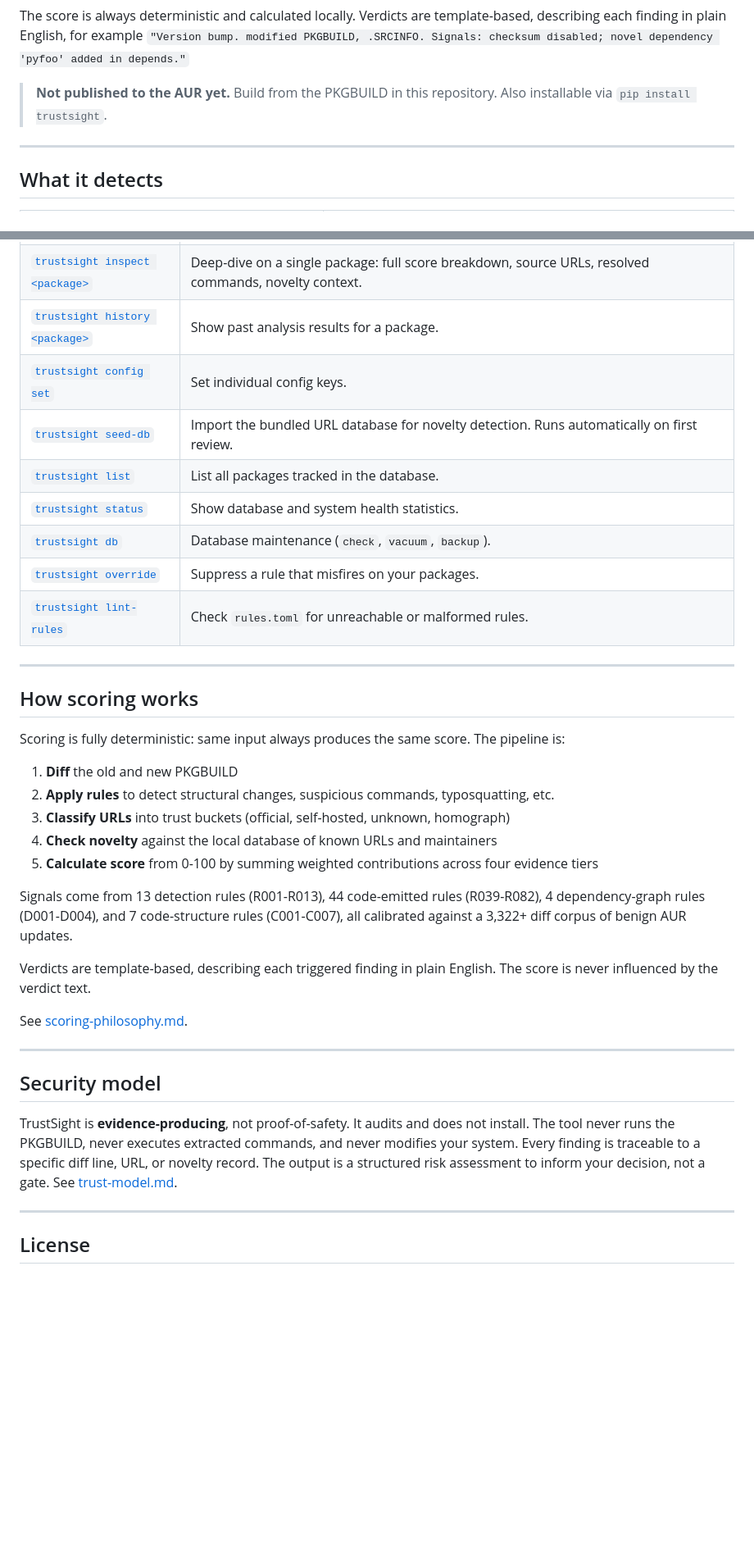
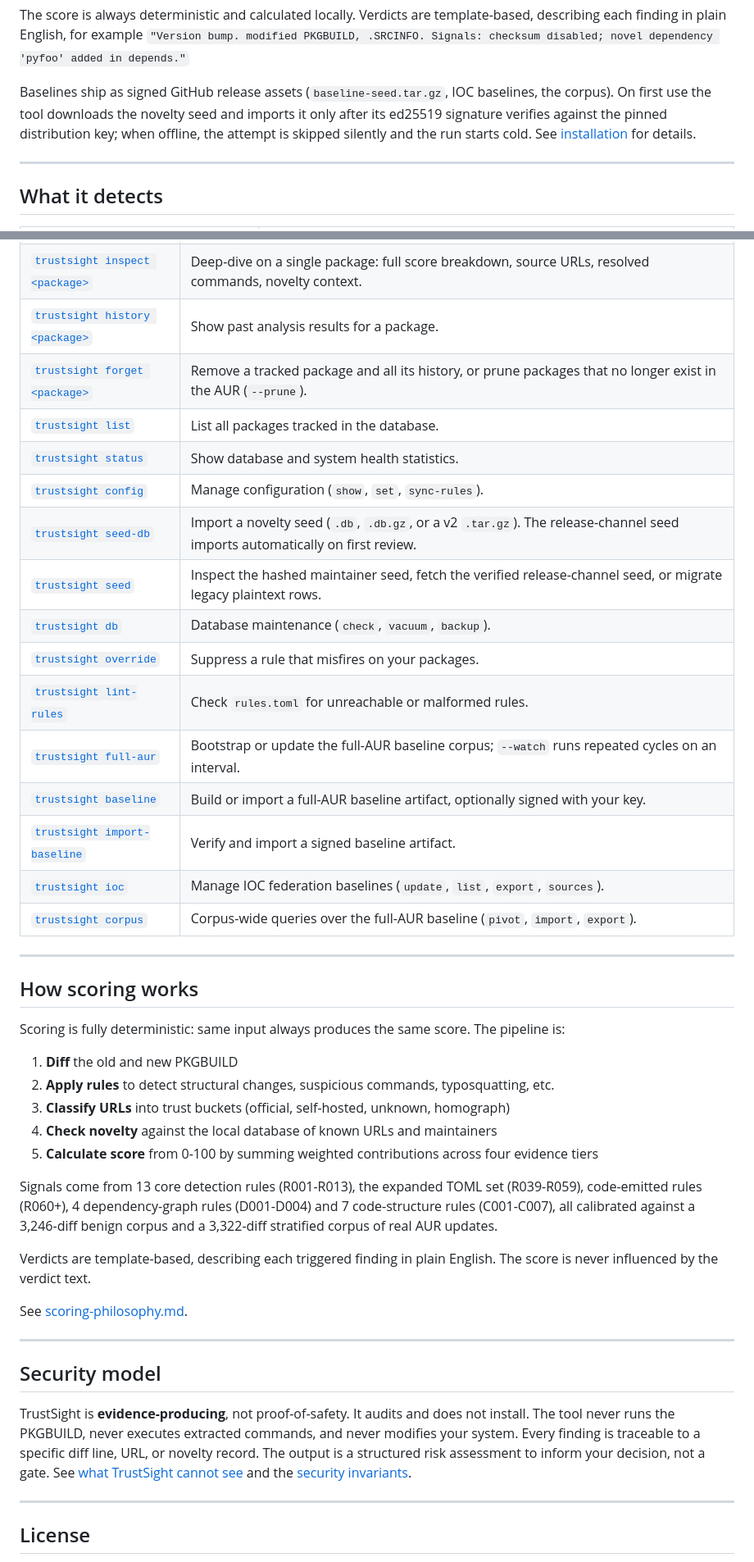
Before and after one commit to emiliano-go/trustsight, a Markdown page: README.md, 2 parts joined by grey strips. Shown at 82% size. GitHub-like rendering; blank space fills up the shorter version.

Commit message:
Docs: modernize the README to match the current CLI and release channel

```diff
--- a/README.md
+++ b/README.md
@@ -42,8 +42,7 @@ Requires **Python 3.11+** and **Arch Linux** (the tool discovers packages via `p
 
 The score is always deterministic and calculated locally. Verdicts are template-based, describing each finding in plain English, for example `"Version bump. modified PKGBUILD, .SRCINFO. Signals: checksum disabled; novel dependency 'pyfoo' added in depends."`
 
-> **Not published to the AUR yet.** Build from the PKGBUILD in this repository.
-> Also installable via `pip install trustsight`.
+Baselines ship as signed GitHub release assets (`baseline-seed.tar.gz`, IOC baselines, the corpus). On first use the tool downloads the novelty seed and imports it only after its ed25519 signature verifies against the pinned distribution key; when offline, the attempt is skipped silently and the run starts cold. See [installation](docs/getting-started/installation.md) for details.
 
 ---
 
@@ -121,13 +121,20 @@ The tiered evidence display is the differentiator: every signal (rule, bucket, n
 | [`trustsight review`](docs/reference/cli.md) | Scan outdated AUR packages and produce a scored table with tiered evidence. Supports `--repo`, `--foreign`, `--all-repos`, `--verbose` flags. |
 | [`trustsight inspect <package>`](docs/reference/cli.md) | Deep-dive on a single package: full score breakdown, source URLs, resolved commands, novelty context. |
 | [`trustsight history <package>`](docs/reference/cli.md) | Show past analysis results for a package. |
-| [`trustsight config set`](docs/reference/cli.md) | Set individual config keys. |
-| [`trustsight seed-db`](docs/reference/cli.md) | Import the bundled URL database for novelty detection. Runs automatically on first review. |
+| [`trustsight forget <package>`](docs/reference/cli.md) | Remove a tracked package and all its history, or prune packages that no longer exist in the AUR (`--prune`). |
 | [`trustsight list`](docs/reference/cli.md) | List all packages tracked in the database. |
 | [`trustsight status`](docs/reference/cli.md) | Show database and system health statistics. |
+| [`trustsight config`](docs/reference/cli.md) | Manage configuration (`show`, `set`, `sync-rules`). |
+| [`trustsight seed-db`](docs/reference/cli.md) | Import a novelty seed (`.db`, `.db.gz`, or a v2 `.tar.gz`). The release-channel seed imports automatically on first review. |
+| [`trustsight seed`](docs/reference/cli.md) | Inspect the hashed maintainer seed, fetch the verified release-channel seed, or migrate legacy plaintext rows. |
 | [`trustsight db`](docs/reference/cli.md) | Database maintenance (`check`, `vacuum`, `backup`). |
 | [`trustsight override`](docs/reference/cli.md) | Suppress a rule that misfires on your packages. |
 | [`trustsight lint-rules`](docs/reference/cli.md) | Check `rules.toml` for unreachable or malformed rules. |
+| [`trustsight full-aur`](docs/reference/cli.md) | Bootstrap or update the full-AUR baseline corpus; `--watch` runs repeated cycles on an interval. |
+| [`trustsight baseline`](docs/reference/cli.md) | Build or import a full-AUR baseline artifact, optionally signed with your key. |
+| [`trustsight import-baseline`](docs/reference/cli.md) | Verify and import a signed baseline artifact. |
+| [`trustsight ioc`](docs/reference/cli.md) | Manage IOC federation baselines (`update`, `list`, `export`, `sources`). |
+| [`trustsight corpus`](docs/reference/cli.md) | Corpus-wide queries over the full-AUR baseline (`pivot`, `import`, `export`). |
 
 ---
 
@@ -141,7 +148,7 @@ Scoring is fully deterministic: same input always produces the same score. The p
 4. **Check novelty** against the local database of known URLs and maintainers
 5. **Calculate score** from 0-100 by summing weighted contributions across four evidence tiers
 
-Signals come from 13 detection rules (R001-R013), 44 code-emitted rules (R039-R082), 4 dependency-graph rules (D001-D004), and 7 code-structure rules (C001-C007), all calibrated against a 3,322+ diff corpus of benign AUR updates.
+Signals come from 13 core detection rules (R001-R013), the expanded TOML set (R039-R059), code-emitted rules (R060+), 4 dependency-graph rules (D001-D004) and 7 code-structure rules (C001-C007), all calibrated against a 3,246-diff benign corpus and a 3,322-diff stratified corpus of real AUR updates.
 
 Verdicts are template-based, describing each triggered finding in plain English. The score is never influenced by the verdict text.
 
@@ -151,7 +158,7 @@ See [scoring-philosophy.md](docs/explanation/scoring-philosophy.md).
 
 ## Security model
 
-TrustSight is **evidence-producing**, not proof-of-safety. It audits and does not install. The tool never runs the PKGBUILD, never executes extracted commands, and never modifies your system. Every finding is traceable to a specific diff line, URL, or novelty record. The output is a structured risk assessment to inform your decision, not a gate. See [trust-model.md](docs/explanation/trust-model.md).
+TrustSight is **evidence-producing**, not proof-of-safety. It audits and does not install. The tool never runs the PKGBUILD, never executes extracted commands, and never modifies your system. Every finding is traceable to a specific diff line, URL, or novelty record. The output is a structured risk assessment to inform your decision, not a gate. See [what TrustSight cannot see](docs/explanation/what-trustsight-cannot-see.md) and the [security invariants](docs/security.md).
 
 ---
 
```
Also changed, not shown: other parts of README.md (+4 -3 lines).
